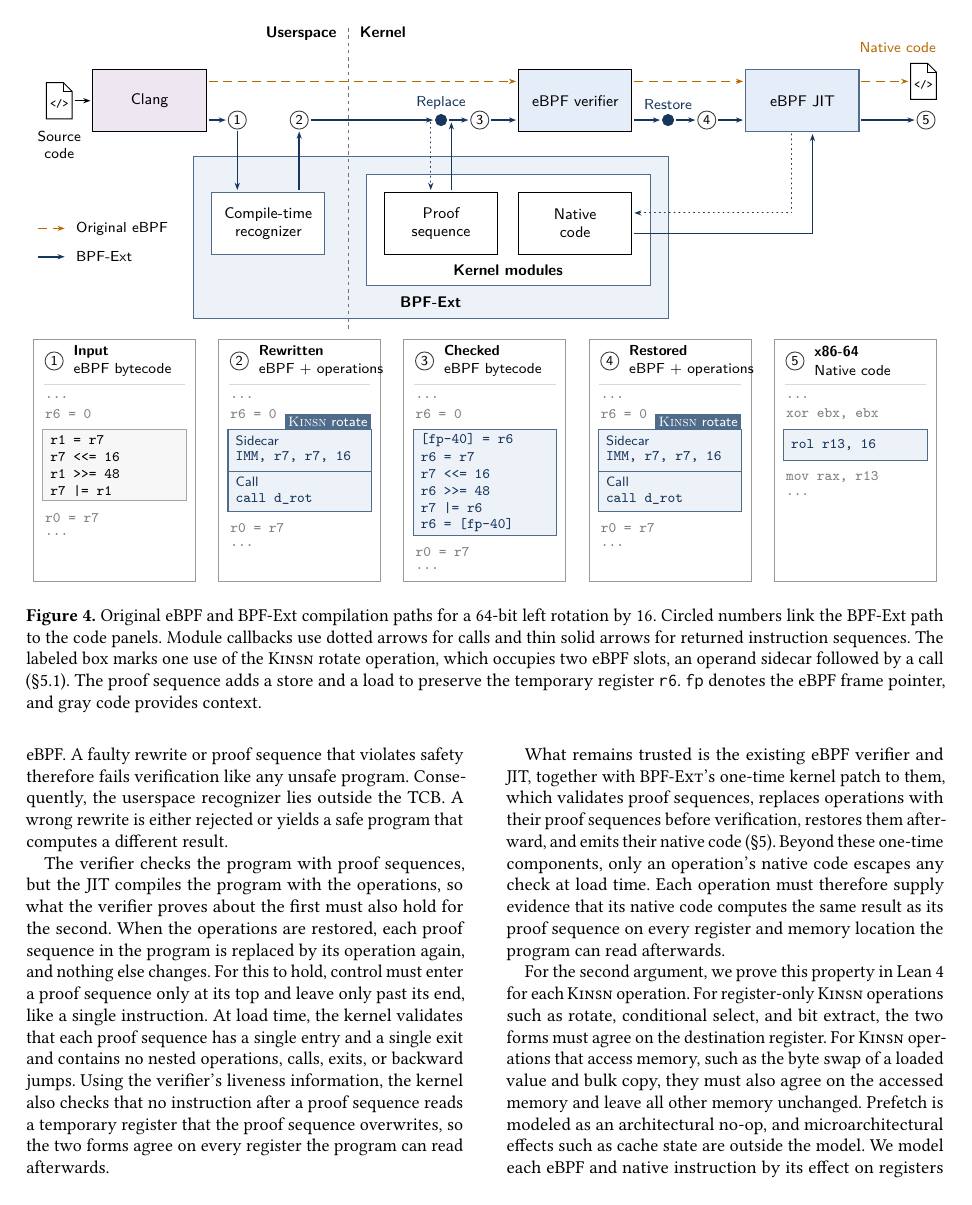
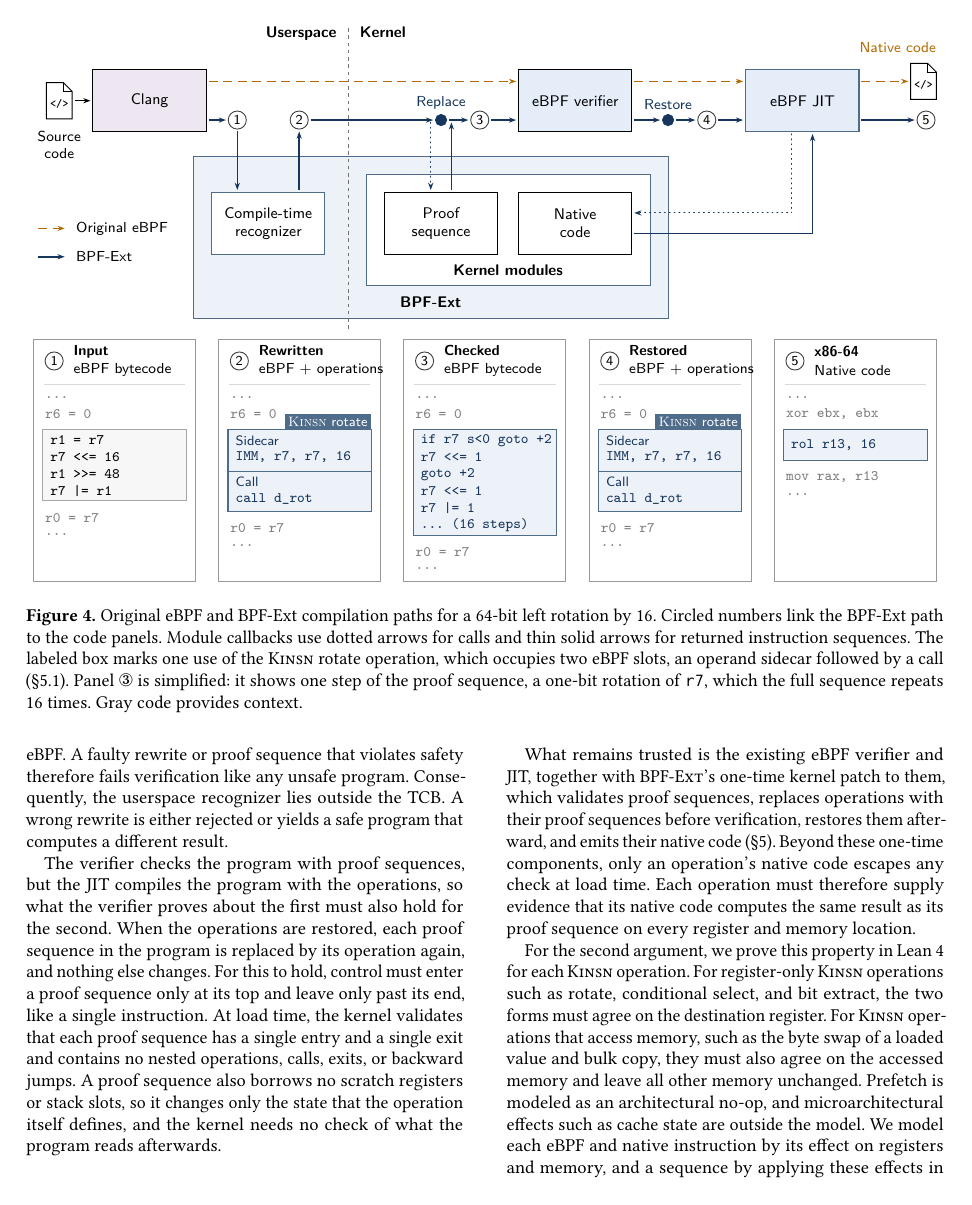
Before and after one commit to yunwei37/atc26-kinsn-camera-ready, a LaTeX paper (main.tex, which reads sections/4-bpfext.tex): page 7 of 14. Compiled offline with pdfLaTeX.

Commit message:
Refine proof sequence descriptions and update implementation details for clarity

```diff
--- a/sections/4-bpfext.tex
+++ b/sections/4-bpfext.tex
@@ -214,12 +214,12 @@
   \node[code,text=black!50] at (\x+.22,.76) {\ldots};
 }
 \draw[draw=evoedge,fill=evogreen,line width=.6pt] (7.36,.94) rectangle (10.14,3.00);
-\node[code,text=evoink] at (7.50,2.79) {[fp-40] = r6};
-\node[code,text=evoink] at (7.50,2.46) {r6 = r7};
-\node[code,text=evoink] at (7.50,2.13) {r7 <{}<= 16};
-\node[code,text=evoink] at (7.50,1.80) {r6 >{}>= 48};
-\node[code,text=evoink] at (7.50,1.47) {r7 |= r6};
-\node[code,text=evoink] at (7.50,1.14) {r6 = [fp-40]};
+\node[code,text=evoink] at (7.50,2.79) {if r7 s<0 goto +2};
+\node[code,text=evoink] at (7.50,2.46) {r7 <{}<= 1};
+\node[code,text=evoink] at (7.50,2.13) {goto +2};
+\node[code,text=evoink] at (7.50,1.80) {r7 <{}<= 1};
+\node[code,text=evoink] at (7.50,1.47) {r7 |= 1};
+\node[code,text=evoink] at (7.50,1.14) {\ldots{} (16 steps)};
 \node[code,text=black!50] at (7.40,.63) {r0 = r7};
 \node[code,text=black!50] at (7.40,.30) {\ldots};
 \node[code,text=black!50] at (14.58,3.63) {\ldots};
@@ -231,7 +231,7 @@
 \end{scope}
 \end{tikzpicture}
 \endgroup
-\caption{Original eBPF and BPF-Ext compilation paths for a 64-bit left rotation by 16. Circled numbers link the BPF-Ext path to the code panels. Module callbacks use dotted arrows for calls and thin solid arrows for returned instruction sequences. The labeled box marks one use of the \lang rotate operation, which occupies two eBPF slots, an operand sidecar followed by a call (\S\ref{subsec:kernel}). The proof sequence adds a store and a load to preserve the temporary register \texttt{r6}. \texttt{fp} denotes the eBPF frame pointer, and gray code provides context.}
+\caption{Original eBPF and BPF-Ext compilation paths for a 64-bit left rotation by 16. Circled numbers link the BPF-Ext path to the code panels. Module callbacks use dotted arrows for calls and thin solid arrows for returned instruction sequences. The labeled box marks one use of the \lang rotate operation, which occupies two eBPF slots, an operand sidecar followed by a call (\S\ref{subsec:kernel}). Panel~\ding{174} is simplified: it shows one step of the proof sequence, a one-bit rotation of \texttt{r7}, which the full sequence repeats 16 times. Gray code provides context.}
 \Description{Orange long-dashed arrows show the original eBPF compilation path, and dark blue solid arrows show the BPF-Ext path. Both pass through the same Clang, eBPF verifier, and eBPF JIT components. Circled program representations one through five lie on the solid path and match the code panels below. Representation one enters the compile-time recognizer, which returns rewritten representation two. The kernel replaces operations with proof sequences to obtain representation three, verifies it, restores the operations to obtain representation four, and generates native representation five. The dashed path bypasses these additional steps and produces separate native code. The proof sequence and native code are adjacent within the kernel modules box. The JIT obtains the native code through an orthogonal connection.}
 \label{fig:pipeline}
 \end{figure*}
@@ -334,15 +334,15 @@
 % 要做到这一点，控制流只能从证明序列顶部进入、只能从证明序列末尾之后离开，就像单条指令一样。
 At load time, the kernel validates that each proof sequence has a single entry and a single exit and contains no nested operations, calls, exits, or backward jumps.
 % 内核在加载时验证每个证明序列单入口单出口，且不含嵌套操作、调用或退出；证明序列还必须不含向后跳转。
-Using the verifier's liveness information, the kernel also checks that no instruction after a proof sequence reads a temporary register that the proof sequence overwrites, so the two forms agree on every register the program can read afterwards.
-% 内核还利用验证器的活性信息，检查证明序列之后没有指令读取证明序列覆盖的临时寄存器，从而两种形式在程序之后可读的每个寄存器上都一致。
+A proof sequence also borrows no scratch registers or stack slots, so it changes only the state that the operation itself defines, and the kernel needs no check of what the program reads afterwards.
+% 证明序列也不借用任何临时寄存器或栈槽，因此它只改变操作本身定义的状态，内核无需检查程序之后读取什么。
 
 What remains trusted is the existing eBPF verifier and JIT, together with \tool's one-time kernel patch to them, which validates proof sequences, replaces operations with their proof sequences before verification, restores them afterward, and emits their native code (\S\ref{sec:implementation}).
 % 因此可信路径包括现有的 eBPF 验证器和 JIT，以及 \tool 对它们的一次性内核补丁，它验证证明序列、在验证前替换操作、在验证后恢复它们、并调用它们的本地代码。
 Beyond these one-time components, only an operation's native code escapes any check at load time.
 % 除了这些一次性组件，只有操作的本地代码在加载时不受任何检查。
-Each operation must therefore supply evidence that its native code computes the same result as its proof sequence on every register and memory location the program can read afterwards.
-% 因此每个操作必须提供证据，证明其本地代码在程序之后可读的每个寄存器和内存位置上与其证明序列计算相同的结果。
+Each operation must therefore supply evidence that its native code computes the same result as its proof sequence on every register and memory location.
+% 因此每个操作必须提供证据，证明其本地代码在每个寄存器和内存位置上都与其证明序列计算相同的结果。
 
 \label{sec:formal-verification}
 For the second argument, we prove this property in Lean 4 for each \lang operation.
```
Also changed, not shown: sections/6-implementation.tex (+4 -4 lines), tables/sec-3-descriptors.tex (+1 -1 lines), sections/4-bpfext.tex (8 more changed lines).
